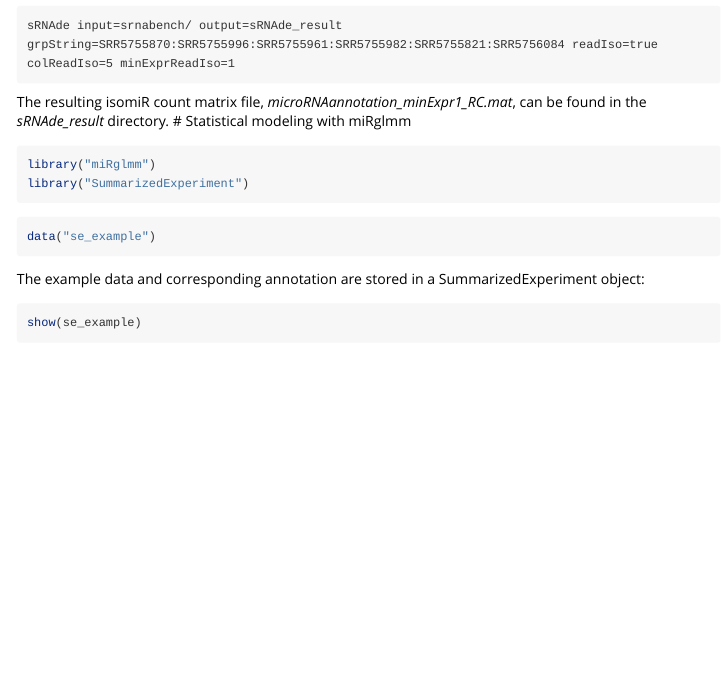
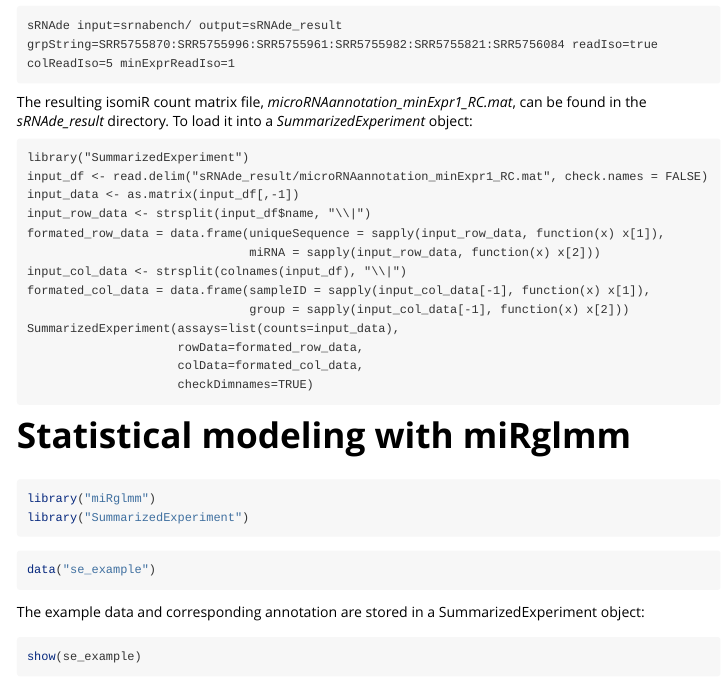
Before and after one commit to mccall-group/miRglmm, an R Markdown document (vignettes/miRglmm.Rmd): the page in a window 1100 px wide, from 980 px down. Rendered offline with R 4.5, knitr and Pandoc, with nearby package versions; some code elsewhere in the file could not run offline; long lines of code are wrapped.

Commit message:
Ernesto's additions to go from srabench to SE object

````diff
--- a/vignettes/miRglmm.Rmd
+++ b/vignettes/miRglmm.Rmd
@@ -41,7 +41,25 @@ We then run _sRNAde_ to generate a matrix of counts:
 ```
 sRNAde input=srnabench/ output=sRNAde_result grpString=SRR5755870:SRR5755996:SRR5755961:SRR5755982:SRR5755821:SRR5756084 readIso=true colReadIso=5 minExprReadIso=1
 ```
-The resulting isomiR count matrix file, _microRNAannotation_minExpr1_RC.mat_,  can be found in the _sRNAde_result_ directory.
+The resulting isomiR count matrix file, _microRNAannotation_minExpr1_RC.mat_,  can be found in the _sRNAde_result_ directory. To load it into a _SummarizedExperiment_ object:
+
+```
+library("SummarizedExperiment")
+input_df <- read.delim("sRNAde_result/microRNAannotation_minExpr1_RC.mat", check.names = FALSE)
+input_data <- as.matrix(input_df[,-1])
+input_row_data <- strsplit(input_df$name, "\\|")
+formated_row_data = data.frame(uniqueSequence = sapply(input_row_data, function(x) x[1]),
+                               miRNA = sapply(input_row_data, function(x) x[2]))
+input_col_data <- strsplit(colnames(input_df), "\\|")
+formated_col_data = data.frame(sampleID = sapply(input_col_data[-1], function(x) x[1]),
+                               group = sapply(input_col_data[-1], function(x) x[2]))
+SummarizedExperiment(assays=list(counts=input_data),
+                     rowData=formated_row_data,
+                     colData=formated_col_data,
+                     checkDimnames=TRUE)
+```
+
+
 # Statistical modeling with miRglmm
 
 ```{r load_miRglmm}
````
